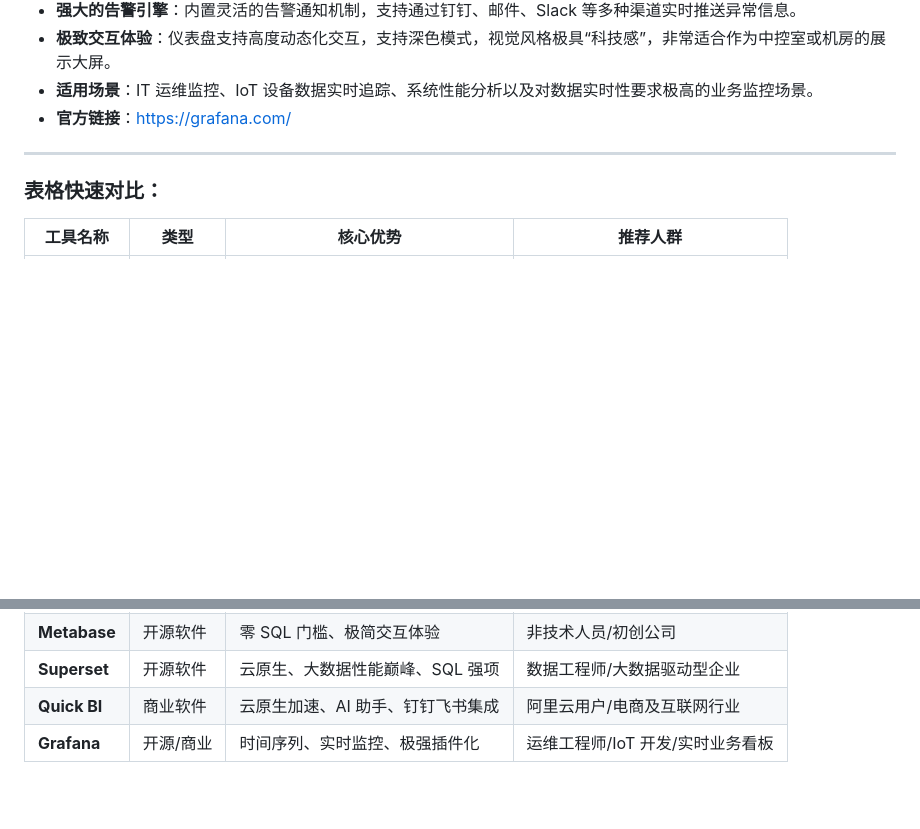
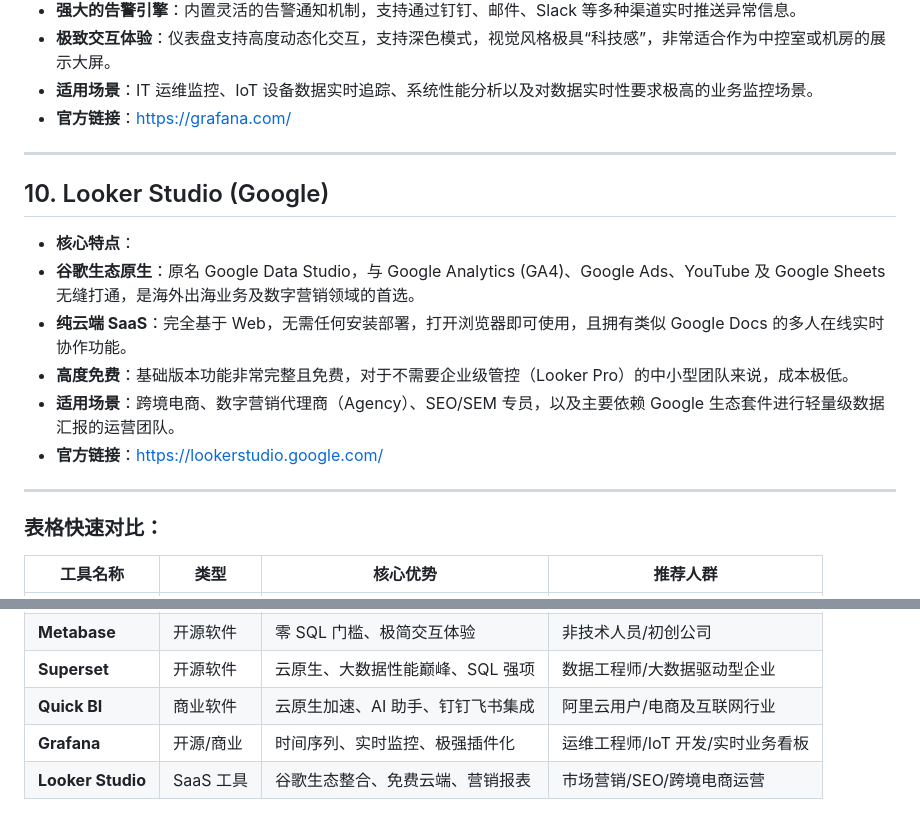
Before and after one commit to TIAI-ThisisAI/OpenRank2025, a Markdown page: scripts/DataAnalysis-Tools.md, 2 parts joined by grey strips. GitHub-like rendering; blank space fills up the shorter version.

Commit message:
The 10th supplementary item and the updated comparison table.
The 10th supplementary item and the updated comparison table.

```diff
--- a/scripts/DataAnalysis-Tools.md
+++ b/scripts/DataAnalysis-Tools.md
@@ -89,6 +89,17 @@
 
 ---
 
+## 10. Looker Studio (Google)
+
+* **核心特点**：
+* **谷歌生态原生**：原名 Google Data Studio，与 Google Analytics (GA4)、Google Ads、YouTube 及 Google Sheets 无缝打通，是海外出海业务及数字营销领域的首选。
+* **纯云端 SaaS**：完全基于 Web，无需任何安装部署，打开浏览器即可使用，且拥有类似 Google Docs 的多人在线实时协作功能。
+* **高度免费**：基础版本功能非常完整且免费，对于不需要企业级管控（Looker Pro）的中小型团队来说，成本极低。
+* **适用场景**：跨境电商、数字营销代理商（Agency）、SEO/SEM 专员，以及主要依赖 Google 生态套件进行轻量级数据汇报的运营团队。
+* **官方链接**：[https://lookerstudio.google.com/](https://lookerstudio.google.com/)
+
+---
+
 ### 表格快速对比：
 
 | 工具名称 | 类型 | 核心优势 | 推荐人群 |
@@ -102,3 +113,4 @@
 | **Superset** | 开源软件 | 云原生、大数据性能巅峰、SQL 强项 | 数据工程师/大数据驱动型企业 |
 | **Quick BI** | 商业软件 | 云原生加速、AI 助手、钉钉飞书集成 | 阿里云用户/电商及互联网行业 |
 | **Grafana** | 开源/商业 | 时间序列、实时监控、极强插件化 | 运维工程师/IoT 开发/实时业务看板 |
+| **Looker Studio** | SaaS 工具 | 谷歌生态整合、免费云端、营销报表 | 市场营销/SEO/跨境电商运营 |
```
